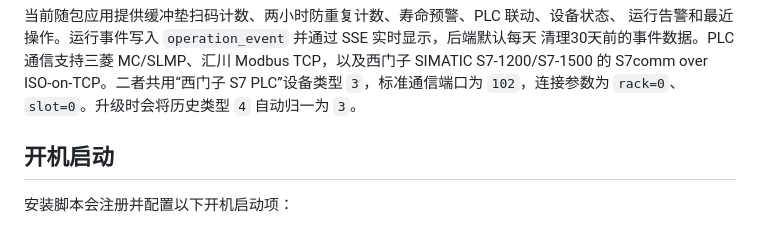
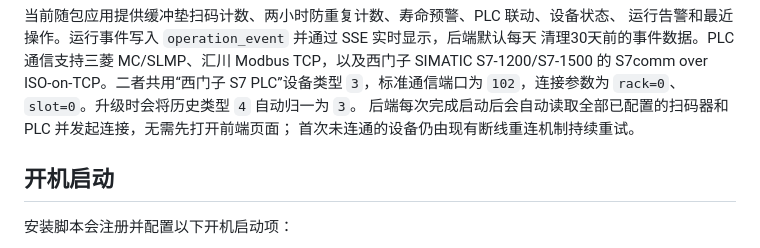
Before and after one commit to sapphirexai/bufferpad, a Markdown page: bufferpad-installer/README.md, the part around the change. GitHub-like rendering.

```diff
--- a/bufferpad-installer/README.md
+++ b/bufferpad-installer/README.md
@@ -16,6 +16,8 @@
 清理30天前的事件数据。PLC 通信支持三菱 MC/SLMP、汇川 Modbus TCP，以及西门子
 SIMATIC S7-1200/S7-1500 的 S7comm over ISO-on-TCP。二者共用“西门子 S7 PLC”设备类型
 `3`，标准通信端口为 `102`，连接参数为 `rack=0`、`slot=0`。升级时会将历史类型 `4` 自动归一为 `3`。
+后端每次完成启动后会自动读取全部已配置的扫码器和 PLC 并发起连接，无需先打开前端页面；
+首次未连通的设备仍由现有断线重连机制持续重试。
 
 ## 开机启动
 
```
Also changed, not shown: bufferpad-installer/设备配置说明.md (+6 -7 lines).
